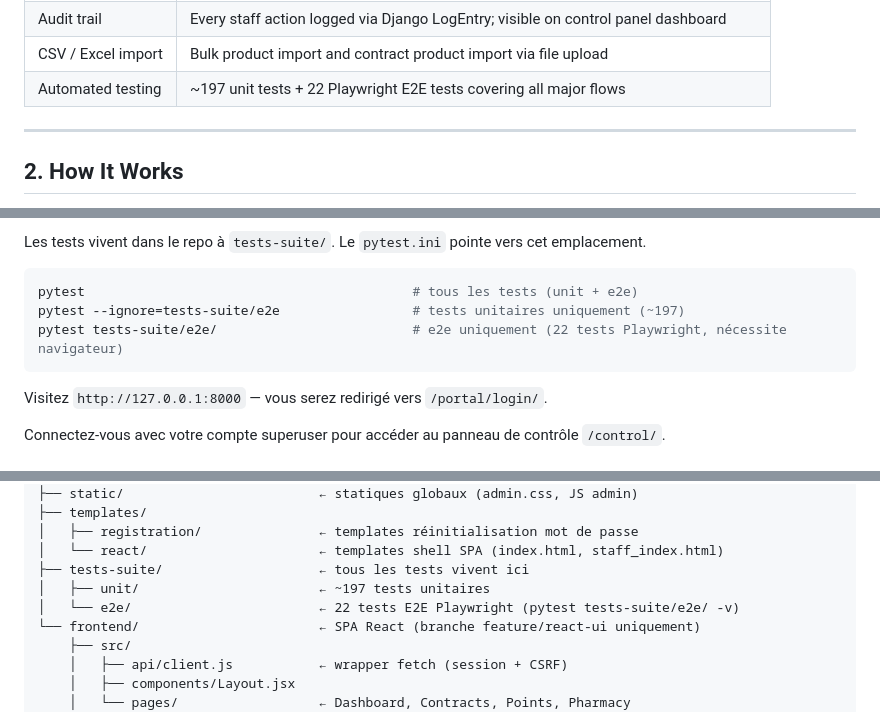
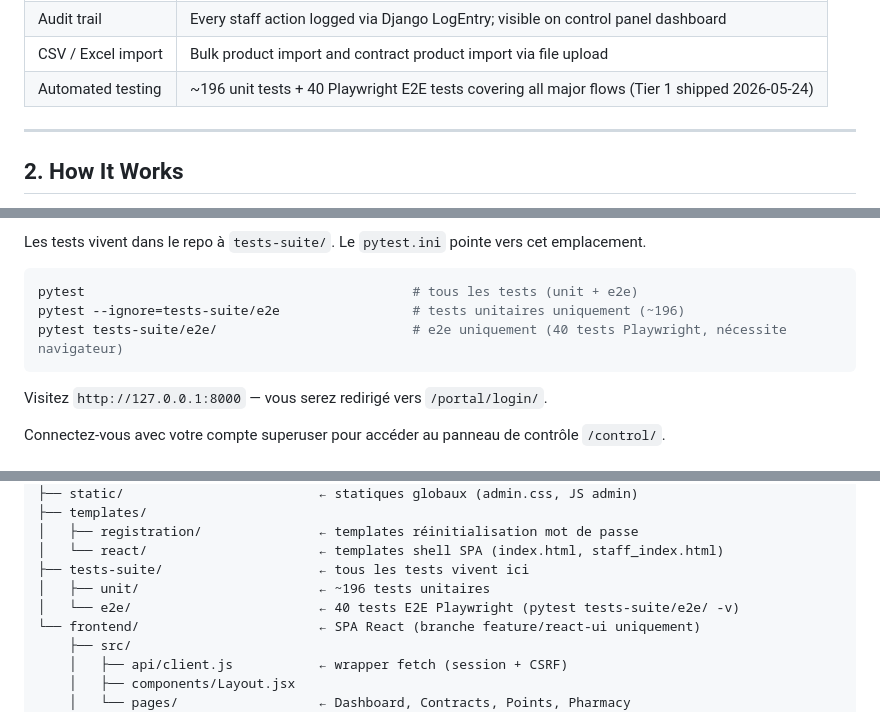
Before and after one commit to khalidbrx-Q/FIDPHA, a Markdown page: README.md, 3 parts joined by grey strips. Rendered like a GitHub page.

````diff
--- a/README.md
+++ b/README.md
@@ -45,7 +45,7 @@ Pharmacies submit their daily sales data via an API. Each sale is validated agai
 | French i18n | Portal available in French (EN/FR toggle) |
 | Audit trail | Every staff action logged via Django LogEntry; visible on control panel dashboard |
 | CSV / Excel import | Bulk product import and contract product import via file upload |
-| Automated testing | ~197 unit tests + 22 Playwright E2E tests covering all major flows |
+| Automated testing | ~196 unit tests + 40 Playwright E2E tests covering all major flows (Tier 1 shipped 2026-05-24) |
 
 ---
 
@@ -799,8 +799,8 @@ Les tests vivent dans le repo à `tests-suite/`. Le `pytest.ini` pointe vers cet
 
 ```bash
 pytest                                          # tous les tests (unit + e2e)
-pytest --ignore=tests-suite/e2e                 # tests unitaires uniquement (~197)
-pytest tests-suite/e2e/                         # e2e uniquement (22 tests Playwright, nécessite navigateur)
+pytest --ignore=tests-suite/e2e                 # tests unitaires uniquement (~196)
+pytest tests-suite/e2e/                         # e2e uniquement (40 tests Playwright, nécessite navigateur)
 ```
 
 Visitez `http://127.0.0.1:8000` — vous serez redirigé vers `/portal/login/`.
@@ -1203,8 +1203,8 @@ FIDPHA/                             ← racine git (manage.py est ici)
 │   ├── registration/               ← templates réinitialisation mot de passe
 │   └── react/                      ← templates shell SPA (index.html, staff_index.html)
 ├── tests-suite/                    ← tous les tests vivent ici
-│   ├── unit/                       ← ~197 tests unitaires
-│   └── e2e/                        ← 22 tests E2E Playwright (pytest tests-suite/e2e/ -v)
+│   ├── unit/                       ← ~196 tests unitaires
+│   └── e2e/                        ← 40 tests E2E Playwright (pytest tests-suite/e2e/ -v)
 └── frontend/                       ← SPA React (branche feature/react-ui uniquement)
     ├── src/
     │   ├── api/client.js           ← wrapper fetch (session + CSRF)
````
Also changed, not shown: other parts of README.md (+8 -8 lines), ARCHITECTURE.md (+8 -8 lines), CLAUDE.md (+2 -2 lines).
